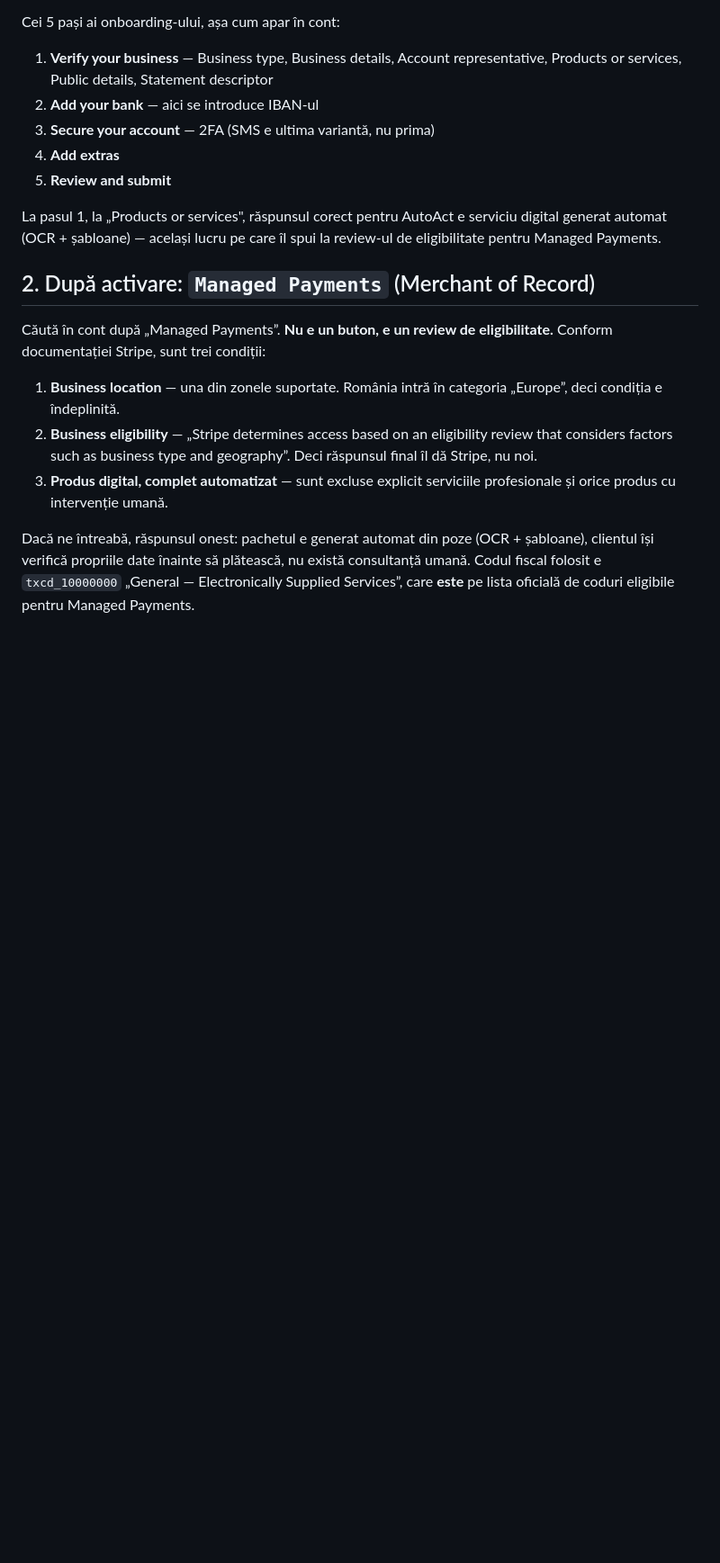
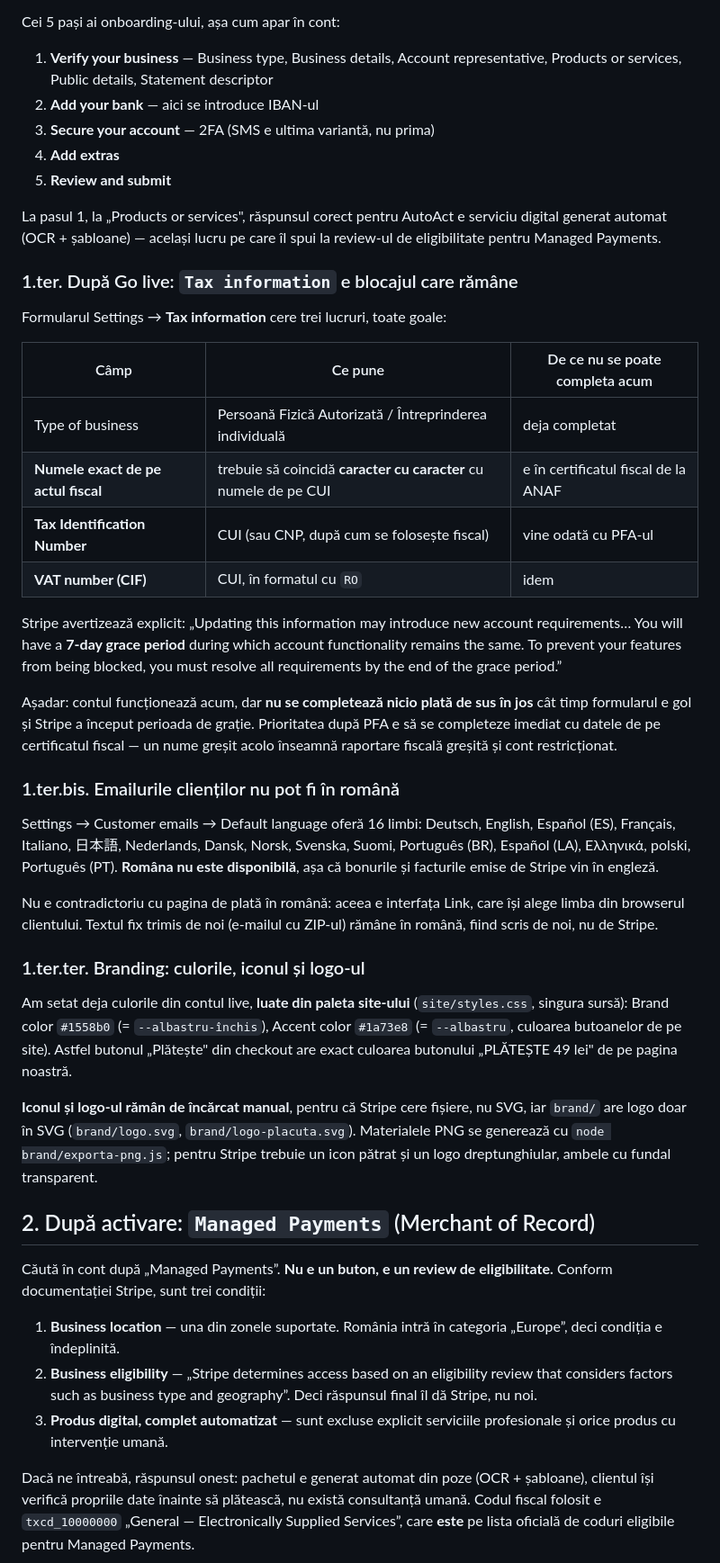
Before and after one commit to blogbrasov-debug/autoact, a Markdown page: module-5/configurare-stripe-live.md, the part around the change. Shown at 90% size. GitHub-like rendering; blank space fills up the shorter version.

Commit message:
Consemnează blocajele rămase pe contul Stripe live
Tax information e gol (nume fiscal, CUI, CIF) și Stripe avertizează că
se completează într-o perioadă de grație de 7 zile, după care funcțiile
pot fi blocate. Emailurile clienților nu pot fi în română: Stripe oferă
16 limbi, fără română — nu e contradictoriu cu checkout-ul în română,
care e interfața Link și își alege limba din browser.

Culorile de branding au fost setate din contul live, luate din paleta
site-ului: #1a73e8 și #1558b0, aceleași tokenuri ca în styles.css.

🤖 Generated with Codebuff
Co-Authored-By: Codebuff <noreply@codebuff.com>

```diff
--- a/module-5/configurare-stripe-live.md
+++ b/module-5/configurare-stripe-live.md
@@ -75,6 +75,51 @@ Cei 5 pași ai onboarding-ului, așa cum apar în cont:
 La pasul 1, la „Products or services", răspunsul corect pentru AutoAct e
 serviciu digital generat automat (OCR + șabloane) — același lucru pe care îl
 spui la review-ul de eligibilitate pentru Managed Payments.
+
+### 1.ter. După Go live: `Tax information` e blocajul care rămâne
+
+Formularul Settings → **Tax information** cere trei lucruri, toate goale:
+
+| Câmp | Ce pune | De ce nu se poate completa acum |
+|---|---|---|
+| Type of business | Persoană Fizică Autorizată / Întreprinderea individuală | deja completat |
+| **Numele exact de pe actul fiscal** | trebuie să coincidă **caracter cu caracter** cu numele de pe CUI | e în certificatul fiscal de la ANAF |
+| **Tax Identification Number** | CUI (sau CNP, după cum se folosește fiscal) | vine odată cu PFA-ul |
+| **VAT number (CIF)** | CUI, în formatul cu `RO` | idem |
+
+Stripe avertizează explicit: „Updating this information may introduce new account
+requirements… You will have a **7-day grace period** during which account
+functionality remains the same. To prevent your features from being blocked,
+you must resolve all requirements by the end of the grace period.”
+
+Așadar: contul funcționează acum, dar **nu se completează nicio plată de sus în jos**
+cât timp formularul e gol și Stripe a început perioada de grație. Prioritatea după
+PFA e să se completeze imediat cu datele de pe certificatul fiscal — un nume
+greșit acolo înseamnă raportare fiscală greșită și cont restricționat.
+
+### 1.ter.bis. Emailurile clienților nu pot fi în română
+
+Settings → Customer emails → Default language oferă 16 limbi: Deutsch, English,
+Español (ES), Français, Italiano, 日本語, Nederlands, Dansk, Norsk, Svenska, Suomi,
+Português (BR), Español (LA), Ελληνικά, polski, Português (PT). **Româna nu este
+disponibilă**, așa că bonurile și facturile emise de Stripe vin în engleză.
+
+Nu e contradictoriu cu pagina de plată în română: aceea e interfața Link, care își
+alege limba din browserul clientului. Textul fix trimis de noi (e-mailul cu ZIP-ul)
+rămâne în română, fiind scris de noi, nu de Stripe.
+
+### 1.ter.ter. Branding: culorile, iconul și logo-ul
+
+Am setat deja culorile din contul live, **luate din paleta site-ului**
+(`site/styles.css`, singura sursă): Brand color `#1558b0` (= `--albastru-închis`),
+Accent color `#1a73e8` (= `--albastru`, culoarea butoanelor de pe site). Astfel
+butonul „Plătește" din checkout are exact culoarea butonului „PLĂTEȘTE 49 lei" de pe
+pagina noastră.
+
+**Iconul și logo-ul rămân de încărcat manual**, pentru că Stripe cere fișiere, nu
+SVG, iar `brand/` are logo doar în SVG (`brand/logo.svg`, `brand/logo-placuta.svg`).
+Materialele PNG se generează cu `node brand/exporta-png.js`; pentru Stripe trebuie
+un icon pătrat și un logo dreptunghiular, ambele cu fundal transparent.
 
 ## 2. După activare: `Managed Payments` (Merchant of Record)
 
```
